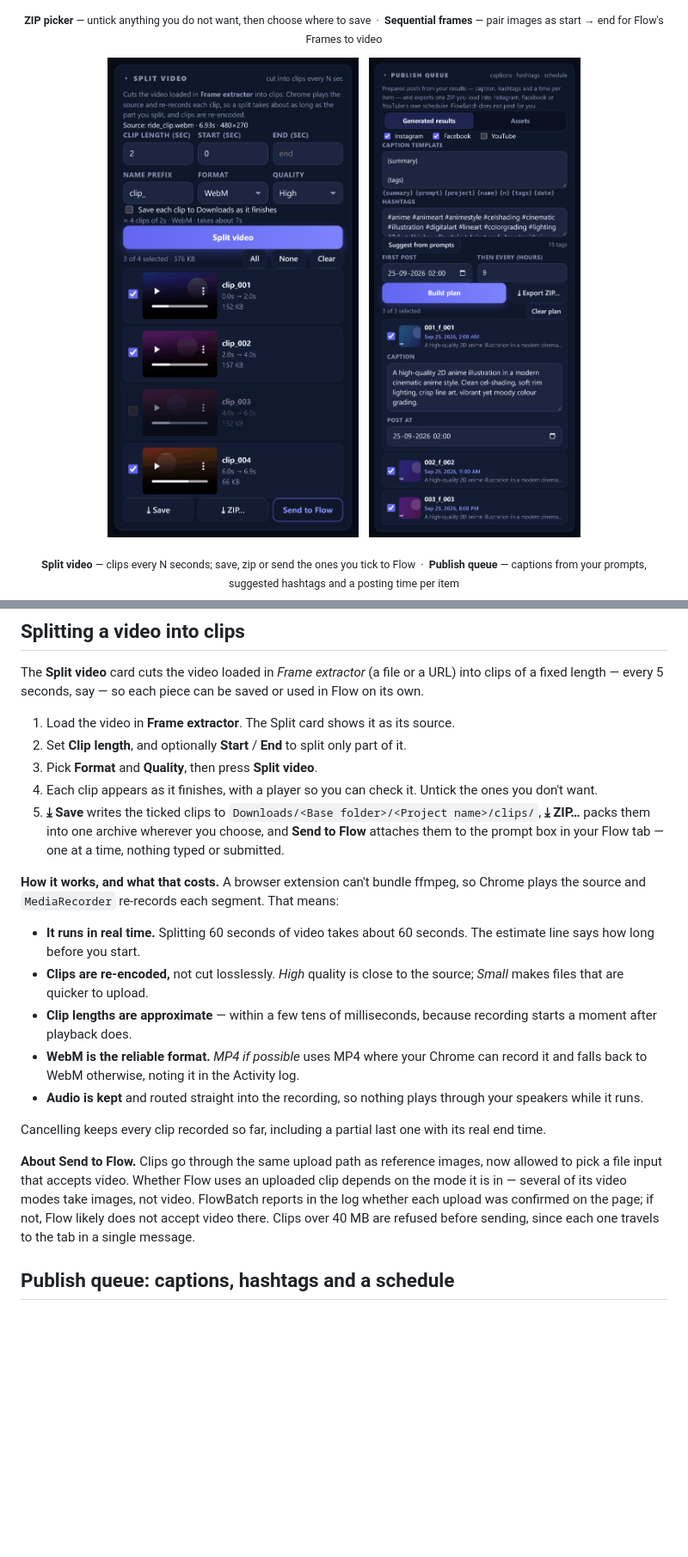
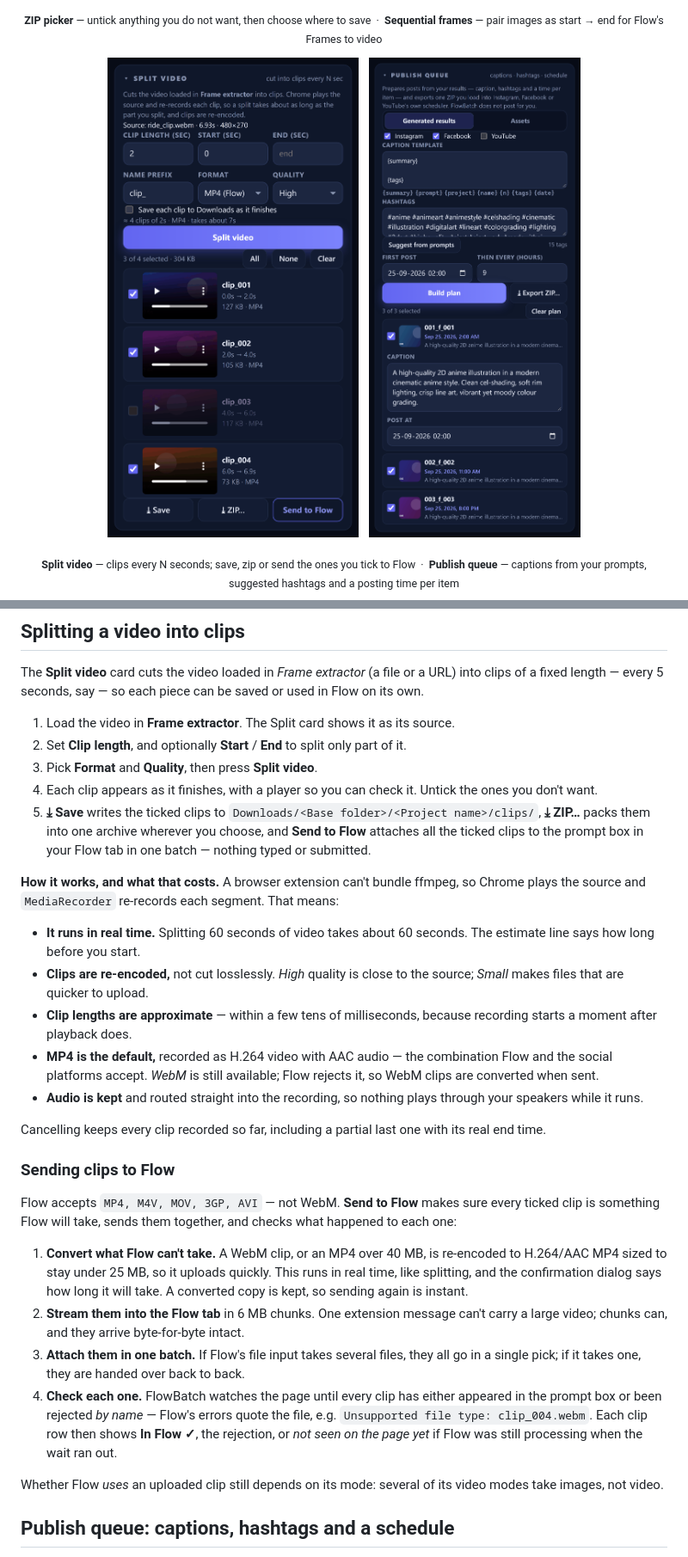
Before and after one commit to Manish-404/Flow_batch, a Markdown page: README.md, 2 parts joined by grey strips. Shown: that part at 86% size. Rendered like a GitHub page; pictures changed too: docs/screenshots/split.png; blank space fills up the shorter version.

```diff
--- a/README.md
+++ b/README.md
@@ -117,8 +117,8 @@ fixed length — every 5 seconds, say — so each piece can be saved or used in
 3. Pick **Format** and **Quality**, then press **Split video**.
 4. Each clip appears as it finishes, with a player so you can check it. Untick the ones you don't want.
 5. **⤓ Save** writes the ticked clips to `Downloads/<Base folder>/<Project name>/clips/`,
-   **⤓ ZIP…** packs them into one archive wherever you choose, and **Send to Flow** attaches them to
-   the prompt box in your Flow tab — one at a time, nothing typed or submitted.
+   **⤓ ZIP…** packs them into one archive wherever you choose, and **Send to Flow** attaches all the
+   ticked clips to the prompt box in your Flow tab in one batch — nothing typed or submitted.
 
 **How it works, and what that costs.** A browser extension can't bundle ffmpeg, so Chrome plays the
 source and `MediaRecorder` re-records each segment. That means:
@@ -129,18 +129,35 @@ source and `MediaRecorder` re-records each segment. That means:
   files that are quicker to upload.
 - **Clip lengths are approximate** — within a few tens of milliseconds, because recording starts a
   moment after playback does.
-- **WebM is the reliable format.** *MP4 if possible* uses MP4 where your Chrome can record it and
-  falls back to WebM otherwise, noting it in the Activity log.
+- **MP4 is the default,** recorded as H.264 video with AAC audio — the combination Flow and the social
+  platforms accept. *WebM* is still available; Flow rejects it, so WebM clips are converted when sent.
 - **Audio is kept** and routed straight into the recording, so nothing plays through your speakers
   while it runs.
 
 Cancelling keeps every clip recorded so far, including a partial last one with its real end time.
 
-**About Send to Flow.** Clips go through the same upload path as reference images, now allowed to pick
-a file input that accepts video. Whether Flow uses an uploaded clip depends on the mode it is in —
-several of its video modes take images, not video. FlowBatch reports in the log whether each upload
-was confirmed on the page; if not, Flow likely does not accept video there. Clips over 40 MB are
-refused before sending, since each one travels to the tab in a single message.
+### Sending clips to Flow
+
+Flow accepts `MP4, M4V, MOV, 3GP, AVI` — not WebM. **Send to Flow** makes sure every ticked clip is
+something Flow will take, sends them together, and checks what happened to each one:
+
+1. **Convert what Flow can't take.** A WebM clip, or an MP4 over 40 MB, is re-encoded to H.264/AAC MP4
+   sized to stay under 25 MB, so it uploads quickly. This runs in real time, like splitting, and the
+   confirmation dialog says how long it will take. A converted copy is kept, so sending again is
+   instant.
+2. **Stream them into the Flow tab** in 6 MB chunks. One extension message can't carry a large video;
+   chunks can, and they arrive byte-for-byte intact.
+3. **Attach them in one batch.** If Flow's file input takes several files, they all go in a single
+   pick; if it takes one, they are handed over back to back.
+4. **Check each one.** FlowBatch watches the page until every clip has either appeared in the prompt
+   box or been rejected *by name* — Flow's errors quote the file, e.g. `Unsupported file type:
+   clip_004.webm`. Each clip row then shows **In Flow ✓**, the rejection, or *not seen on the page yet*
+   if Flow was still processing when the wait ran out.
+
+Whether Flow *uses* an uploaded clip still depends on its mode: several of its video modes take images,
+not video.
+
+
 
 ## Publish queue: captions, hashtags and a schedule
 
```
Also changed, not shown: 8 other files.
